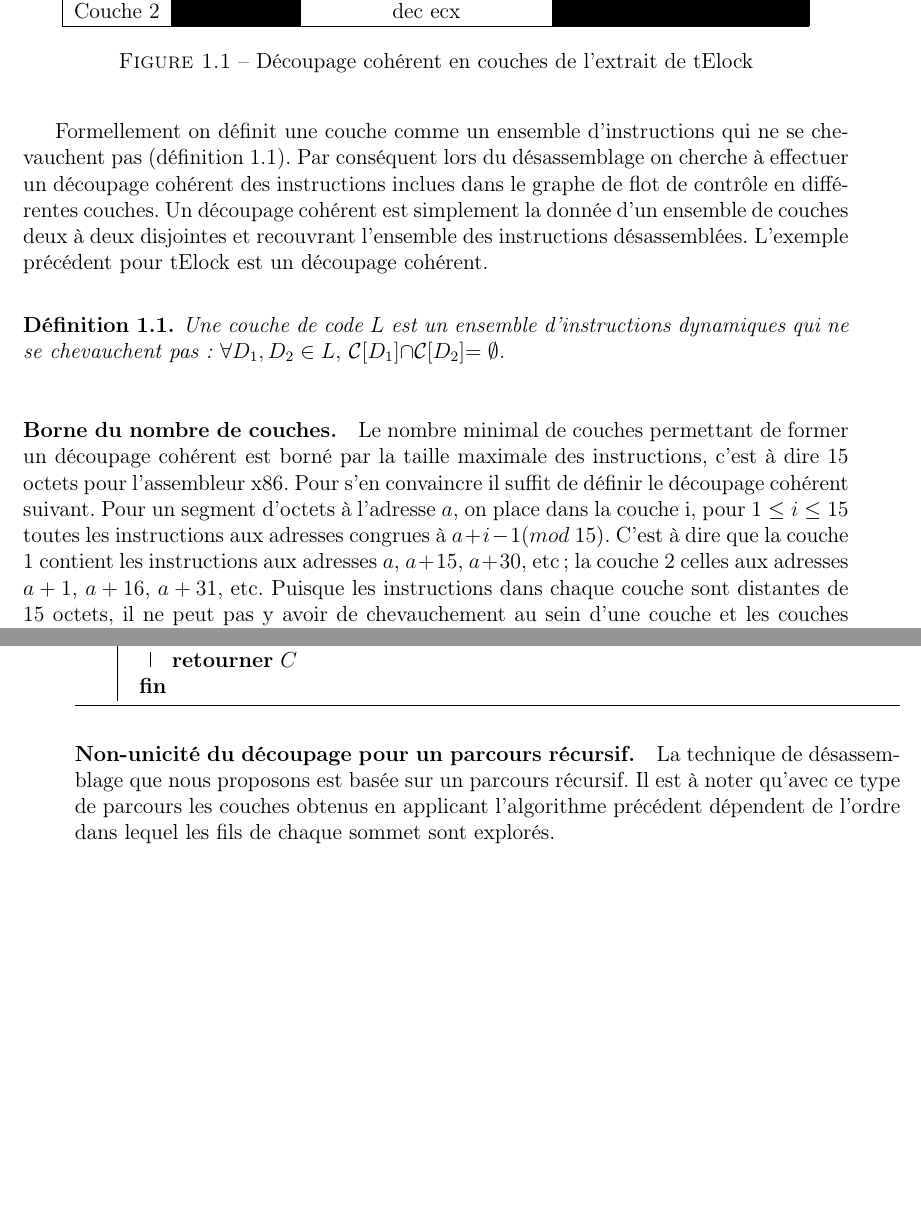
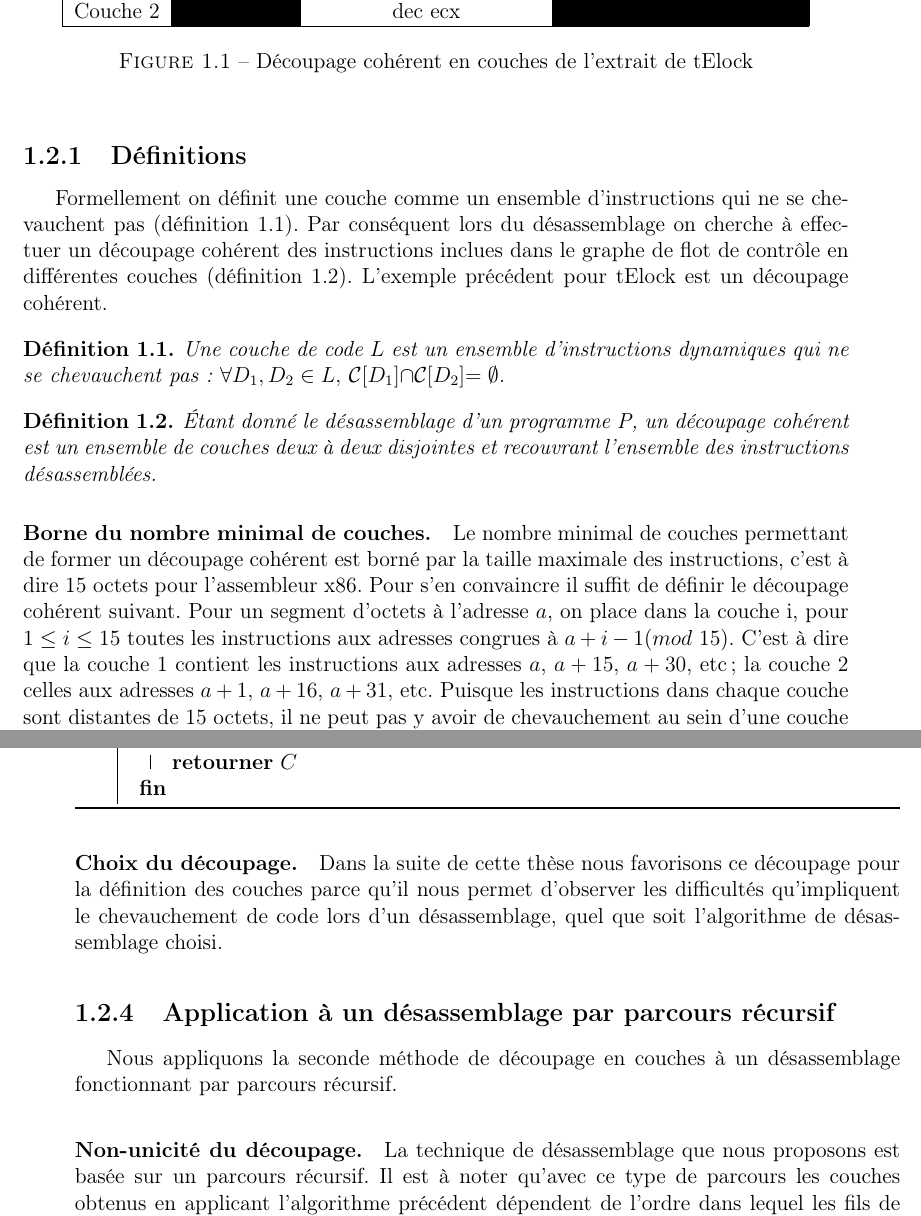
Before and after one commit to yaps8/these, a LaTeX thesis (chap.tex, which reads chevauchement.tex): two parts of pages 4 and 7 of 9, joined at a grey line, cut so that both start at the same text, the shorter picture padded with empty space. Compiled offline with pdfLaTeX.

Commit message:
chevauchement

```diff
--- a/chevauchement.tex
+++ b/chevauchement.tex
@@ -123,8 +123,10 @@ Octets & eb & ff & c9 & 7f & e6\\
 % \label{fig:telock-layers-recursive}
 % \end{figure}
 
+\subsection{Définitions\label{sec:chevauchement_analyse_definitions}}
+
 Formellement on définit une \layer\ comme un ensemble d'instructions qui ne se chevauchent pas (définition \ref{def:layer}).
-Par conséquent lors du désassemblage on cherche à effectuer un découpage cohérent des instructions inclues dans le graphe de flot de contrôle en différentes \layers. Un découpage cohérent est simplement la donnée d'un ensemble de \layers\ deux à deux disjointes et recouvrant l'ensemble des instructions désassemblées.
+Par conséquent lors du désassemblage on cherche à effectuer un découpage cohérent des instructions inclues dans le graphe de flot de contrôle en différentes \layers\ (définition \ref{def:decoupage}).
 L'exemple précédent pour \telock\ est un découpage cohérent.
 
 \begin{defi}
@@ -132,7 +134,12 @@ L'exemple précédent pour \telock\ est un découpage cohérent.
 \label{def:layer}
 \end{defi}
 
-\paragraph{Borne du nombre de \layers.}
+\begin{defi}
+ Étant donné le désassemblage d'un programme P, un découpage cohérent est un ensemble de \layers\ deux à deux disjointes et recouvrant l'ensemble des instructions désassemblées.
+\label{def:decoupage}
+\end{defi}
+
+\paragraph{Borne du nombre minimal de \layers.}
 Le nombre minimal de \layers\ permettant de former un découpage cohérent est borné par la taille maximale des instructions, c'est à dire 15 octets pour l'assembleur \xq.
 Pour s'en convaincre il suffit de définir le découpage cohérent suivant. Pour un segment d'octets à l'adresse \adr{a}, on place dans la \layer\ i, pour $1\leq i\leq 15$ toutes les instructions aux adresses congrues à $a+i-1 (mod\ 15)$. C'est à dire que la \layer\ 1 contient les instructions aux adresses \adr{a}, \adr{a+15}, \adr{a+30}, etc ; la \layer\ 2 celles aux adresses \adr{a+1}, \adr{a+16}, \adr{a+31}, etc. Puisque les instructions dans chaque \layer\ sont distantes de 15 octets, il ne peut pas y avoir de chevauchement au sein d'une \layer\ et les \layers\ sont disjointes ; il s'agit bien d'un découpage cohérent une fois qu'on enlève les \layers\ ne contenant pas d'instructions valides. Ce découpage contient au plus 15 \layers.
 \itodo{l'exemple qui donne 15 layers ?}
@@ -277,7 +285,14 @@ L'algorithme \ref{algo:ajout_inst_layers} explicite le choix fait lors de l'inse
 \label{algo:ajout_inst_layers}
 \end{algorithm}
 
-\paragraph{Non-unicité du découpage pour un parcours récursif.}
+
+\paragraph{Choix du découpage.}
+Dans la suite de cette thèse nous favorisons ce découpage pour la définition des \layers\ parce qu'il nous permet d'observer les difficultés qu'impliquent le chevauchement de code lors d'un désassemblage, quel que soit l'algorithme de désassemblage choisi.
+
+\subsection{Application à un désassemblage par parcours récursif}
+Nous appliquons la seconde méthode de découpage en \layers\ à un désassemblage fonctionnant par parcours récursif.
+
+\paragraph{Non-unicité du découpage.}
 La technique de désassemblage que nous proposons est basée sur un parcours récursif. Il est à noter qu'avec ce type de parcours les \layers\ obtenus en applicant l'algorithme précédent dépendent de l'ordre dans lequel les fils de chaque sommet sont explorés.
 
 Reprenons un graphe de flot simplifié de l'échantillon d'UPX donné au chapitre \ref{chap:obscurcissement}, donné en figure \ref{fig:upx_cfg_simple}. Le sommet 1 est le point d'entrée, le sommet 4 le point d'arrêt et les instructions aux sommets 2 et 3 se chevauchent. Le sommet 1 a deux fils : le sommet 2 qui est accessible séquentiellement (les instructions se suivent) et le sommet 3 qui est la cible d'un saut.
```
Also changed, not shown: chevauchement.tex (16 more changed lines).
